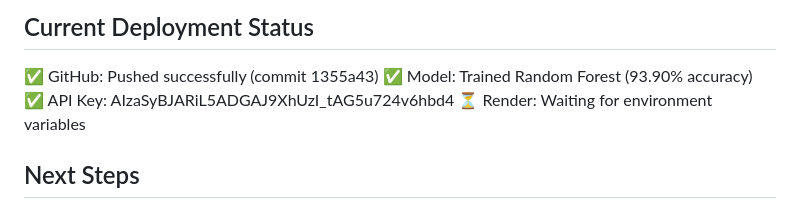
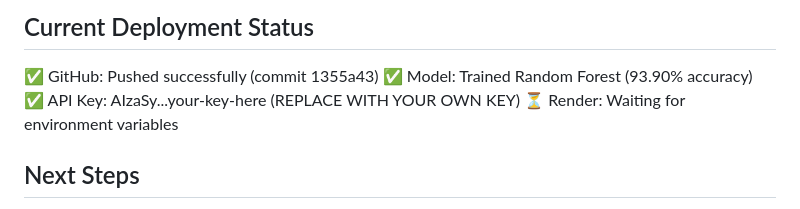
Before and after one commit to yogeeshsm/ai-nutrition-advisor3, a Markdown page: RENDER_DEPLOYMENT_FIX.md, the part around the change. GitHub-like rendering.

```diff
--- a/RENDER_DEPLOYMENT_FIX.md
+++ b/RENDER_DEPLOYMENT_FIX.md
@@ -122,7 +122,7 @@ Expected response:
 
 ✅ GitHub: Pushed successfully (commit 1355a43)
 ✅ Model: Trained Random Forest (93.90% accuracy)
-✅ API Key: AIzaSyBJARiL5ADGAJ9XhUzI_tAG5u724v6hbd4
+✅ API Key: AIzaSy...your-key-here (REPLACE WITH YOUR OWN KEY)
 ⏳ Render: Waiting for environment variables
 
 ## Next Steps
```
Also changed, not shown: RENDER_DEPLOY_GUIDE.md (+1 -1 lines).
